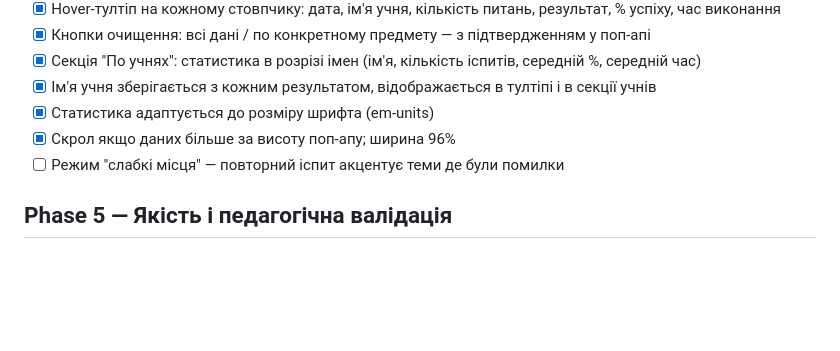
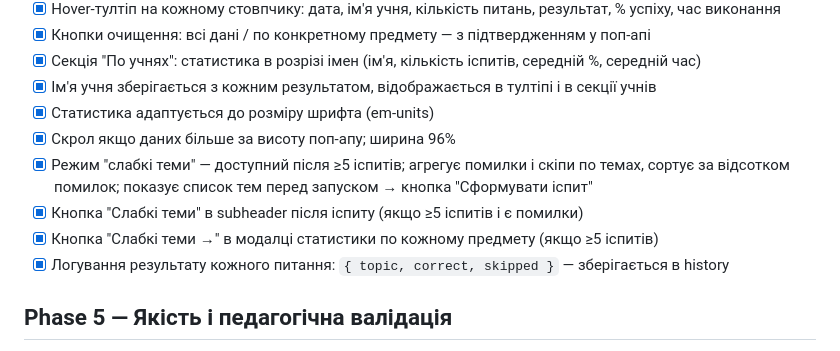
Before and after one commit to bogusua/study-buddy, a Markdown page: ROADMAP.md, the part around the change. GitHub-like rendering; blank space fills up the shorter version.

```diff
--- a/ROADMAP.md
+++ b/ROADMAP.md
@@ -72,7 +72,10 @@
 - [x] Ім'я учня зберігається з кожним результатом, відображається в тултіпі і в секції учнів
 - [x] Статистика адаптується до розміру шрифта (em-units)
 - [x] Скрол якщо даних більше за висоту поп-апу; ширина 96%
-- [ ] Режим "слабкі місця" — повторний іспит акцентує теми де були помилки
+- [x] Режим "слабкі теми" — доступний після ≥5 іспитів; агрегує помилки і скіпи по темах, сортує за відсотком помилок; показує список тем перед запуском → кнопка "Сформувати іспит"
+- [x] Кнопка "Слабкі теми" в subheader після іспиту (якщо ≥5 іспитів і є помилки)
+- [x] Кнопка "Слабкі теми →" в модалці статистики по кожному предмету (якщо ≥5 іспитів)
+- [x] Логування результату кожного питання: `{ topic, correct, skipped }` — зберігається в history
 
 ## Phase 5 — Якість і педагогічна валідація
 - [ ] Залучити педагогів для перевірки відповідності тем шкільній програмі по класах
```
Also changed, not shown: USER_FLOW.md (+7 -1 lines).
